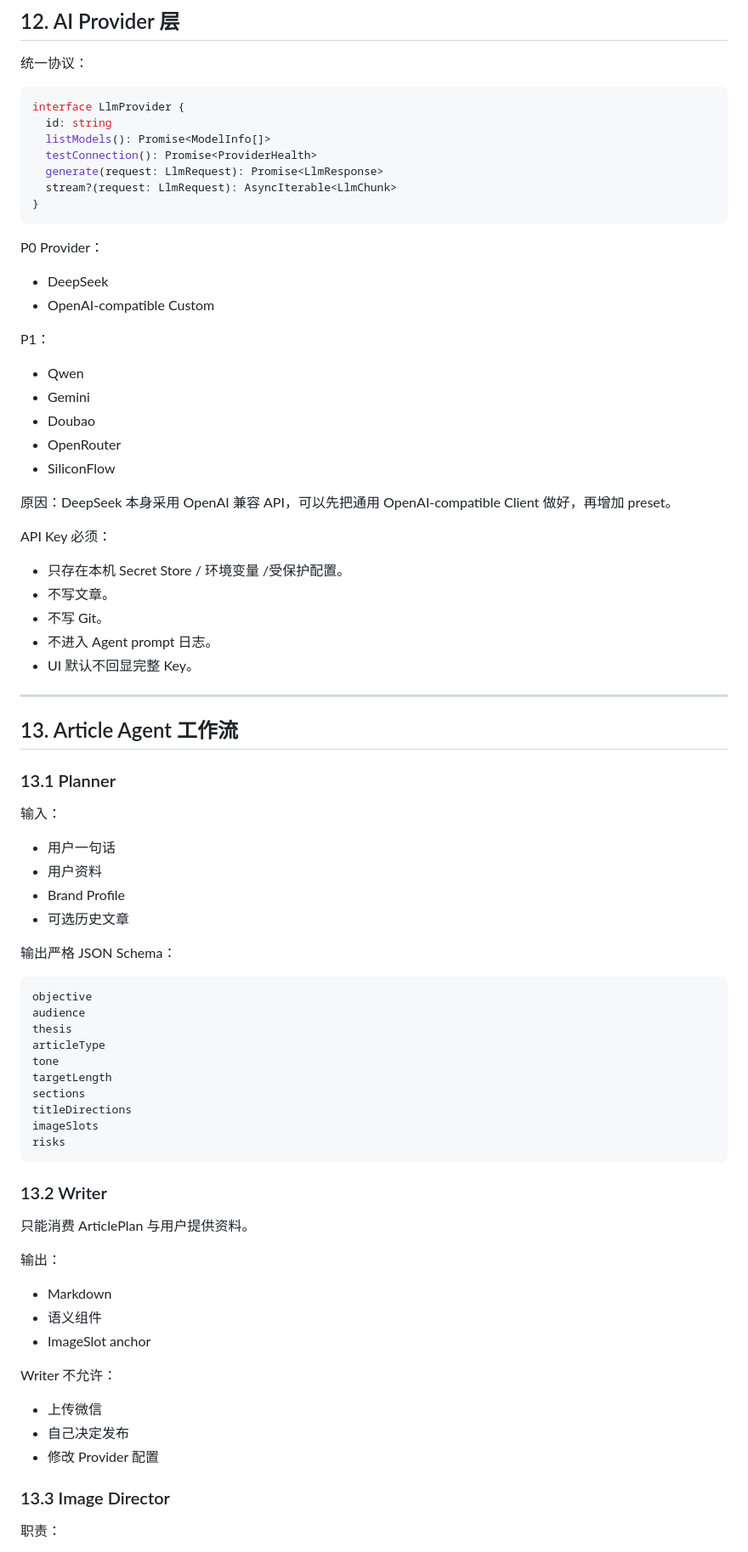
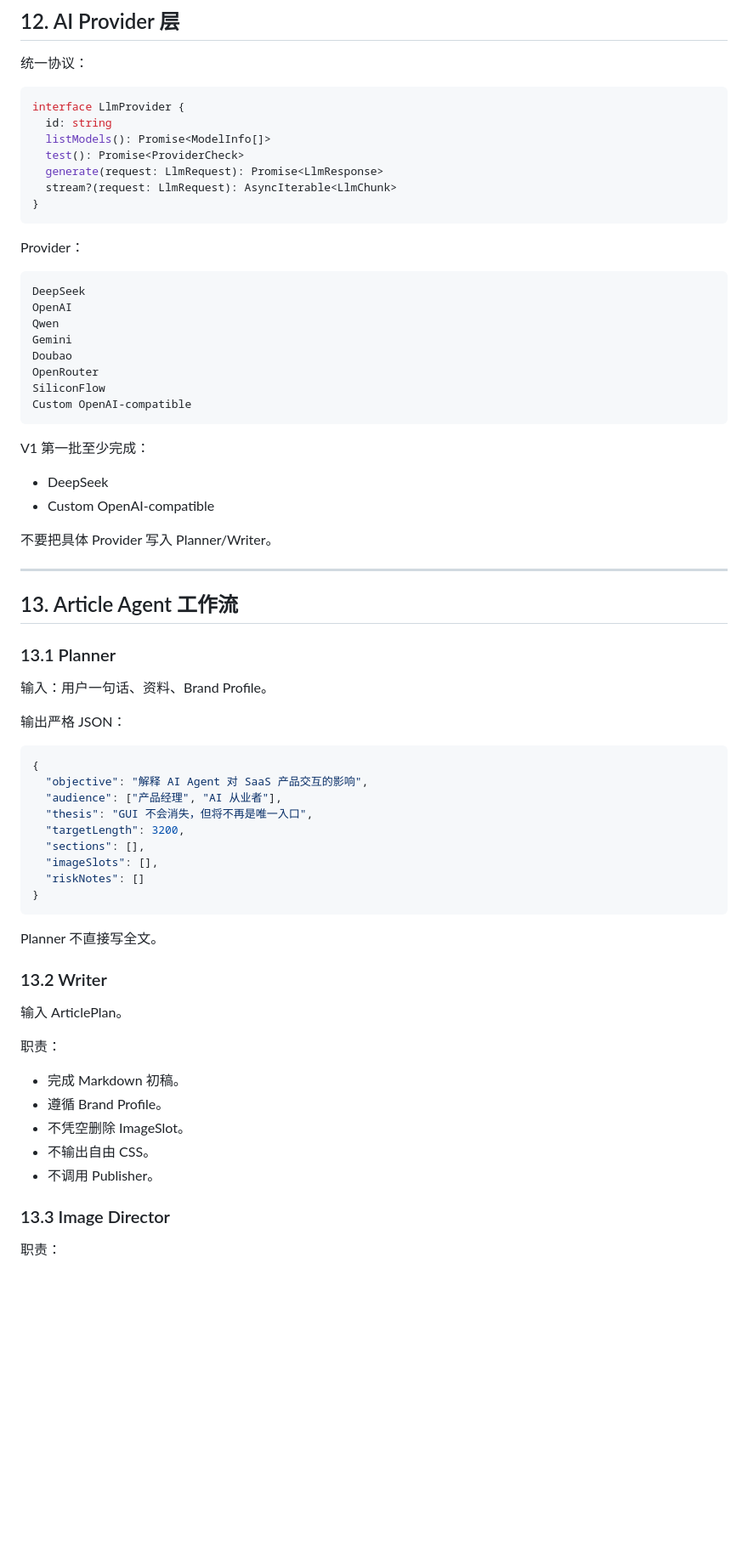
Before and after one commit to emdysq/WeChatFlow, a Markdown page: docs/DEVELOPMENT_V1.md, the part around one of its changes. Shown at 85% size. Drawn GitHub-style; blank space fills up the shorter version.

Commit message:
docs: update V1 development baseline after Phase 1

````diff
--- a/docs/DEVELOPMENT_V1.md
+++ b/docs/DEVELOPMENT_V1.md
@@ -692,34 +692,31 @@ interface RendererAdapter {
 interface LlmProvider {
   id: string
   listModels(): Promise<ModelInfo[]>
-  testConnection(): Promise<ProviderHealth>
+  test(): Promise<ProviderCheck>
   generate(request: LlmRequest): Promise<LlmResponse>
   stream?(request: LlmRequest): AsyncIterable<LlmChunk>
 }
 ```
 
-P0 Provider：
+Provider：
+
+```text
+DeepSeek
+OpenAI
+Qwen
+Gemini
+Doubao
+OpenRouter
+SiliconFlow
+Custom OpenAI-compatible
+```
+
+V1 第一批至少完成：
 
 - DeepSeek
-- OpenAI-compatible Custom
-
-P1：
-
-- Qwen
-- Gemini
-- Doubao
-- OpenRouter
-- SiliconFlow
-
-原因：DeepSeek 本身采用 OpenAI 兼容 API，可以先把通用 OpenAI-compatible Client 做好，再增加 preset。
-
-API Key 必须：
-
-- 只存在本机 Secret Store / 环境变量 /受保护配置。
-- 不写文章。
-- 不写 Git。
-- 不进入 Agent prompt 日志。
-- UI 默认不回显完整 Key。
+- Custom OpenAI-compatible
+
+不要把具体 Provider 写入 Planner/Writer。
 
 ---
 
@@ -727,43 +724,35 @@ API Key 必须：
 
 ### 13.1 Planner
 
-输入：
-
-- 用户一句话
-- 用户资料
-- Brand Profile
-- 可选历史文章
-
-输出严格 JSON Schema：
-
-```text
-objective
-audience
-thesis
-articleType
-tone
-targetLength
-sections
-titleDirections
-imageSlots
-risks
-```
+输入：用户一句话、资料、Brand Profile。
+
+输出严格 JSON：
+
+```json
+{
+  "objective": "解释 AI Agent 对 SaaS 产品交互的影响",
+  "audience": ["产品经理", "AI 从业者"],
+  "thesis": "GUI 不会消失，但将不再是唯一入口",
+  "targetLength": 3200,
+  "sections": [],
+  "imageSlots": [],
+  "riskNotes": []
+}
+```
+
+Planner 不直接写全文。
 
 ### 13.2 Writer
 
-只能消费 ArticlePlan 与用户提供资料。
-
-输出：
-
-- Markdown
-- 语义组件
-- ImageSlot anchor
-
-Writer 不允许：
-
-- 上传微信
-- 自己决定发布
-- 修改 Provider 配置
+输入 ArticlePlan。
+
+职责：
+
+- 完成 Markdown 初稿。
+- 遵循 Brand Profile。
+- 不凭空删除 ImageSlot。
+- 不输出自由 CSS。
+- 不调用 Publisher。
 
 ### 13.3 Image Director
 
````
Also changed, not shown: other parts of docs/DEVELOPMENT_V1.md (+280 -227 lines).
